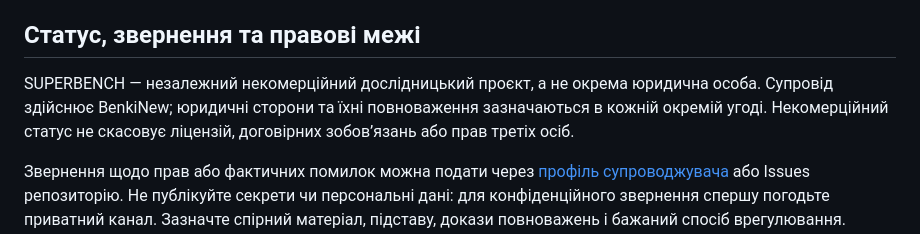
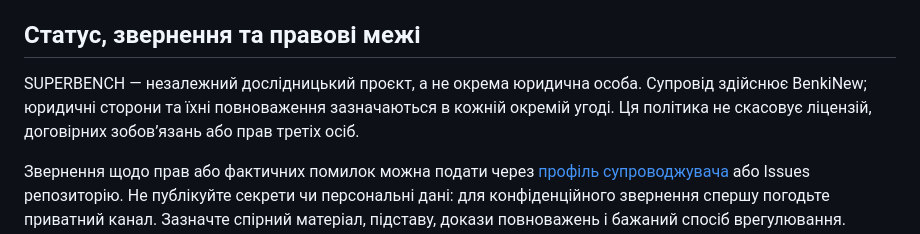
Before and after one commit to BenkiNew/superbench, a Markdown page: TESTING_POLICY.md, the part around the change. Drawn GitHub-style.

Commit message:
docs: remove non-commercial status from testing policy

```diff
--- a/TESTING_POLICY.md
+++ b/TESTING_POLICY.md
@@ -90,9 +90,9 @@ SUPERBENCH документує й може публікувати від сво
 
 ## Статус, звернення та правові межі
 
-SUPERBENCH — незалежний некомерційний дослідницький проєкт, а не окрема
+SUPERBENCH — незалежний дослідницький проєкт, а не окрема
 юридична особа. Супровід здійснює BenkiNew; юридичні сторони та їхні
-повноваження зазначаються в кожній окремій угоді. Некомерційний статус не
+повноваження зазначаються в кожній окремій угоді. Ця політика не
 скасовує ліцензій, договірних зобов’язань або прав третіх осіб.
 
 Звернення щодо прав або фактичних помилок можна подати через
```
Also changed, not shown: TESTING_POLICY.en.md (+2 -2 lines).
